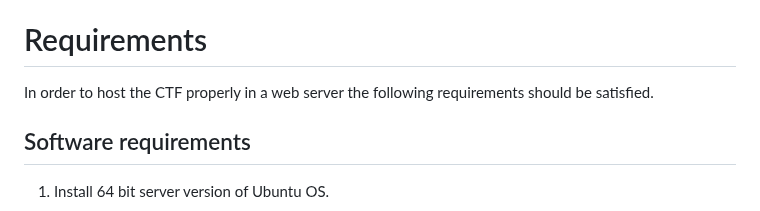
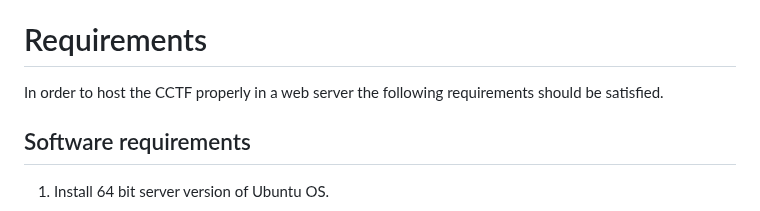
Before and after one commit to ISS-CDACK/CCTF, a Markdown page: README.md, the part around the change. Drawn GitHub-style.

```diff
--- a/README.md
+++ b/README.md
@@ -11,7 +11,7 @@ Classic CTF activities include reverse-engineering, packet sniffing, protocol an
 
 # Requirements
 
-In order to host the CTF properly in a web server the following requirements should be satisfied.
+In order to host the CCTF properly in a web server the following requirements should be satisfied.
 
 ## Software requirements
 
```
